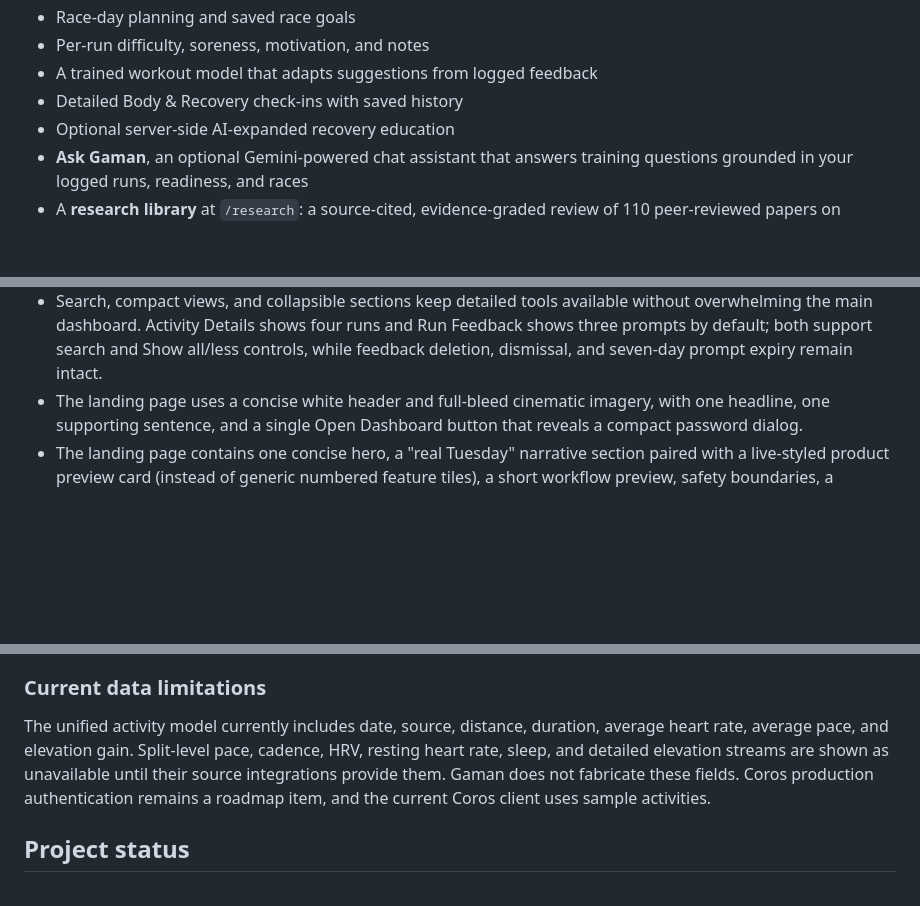
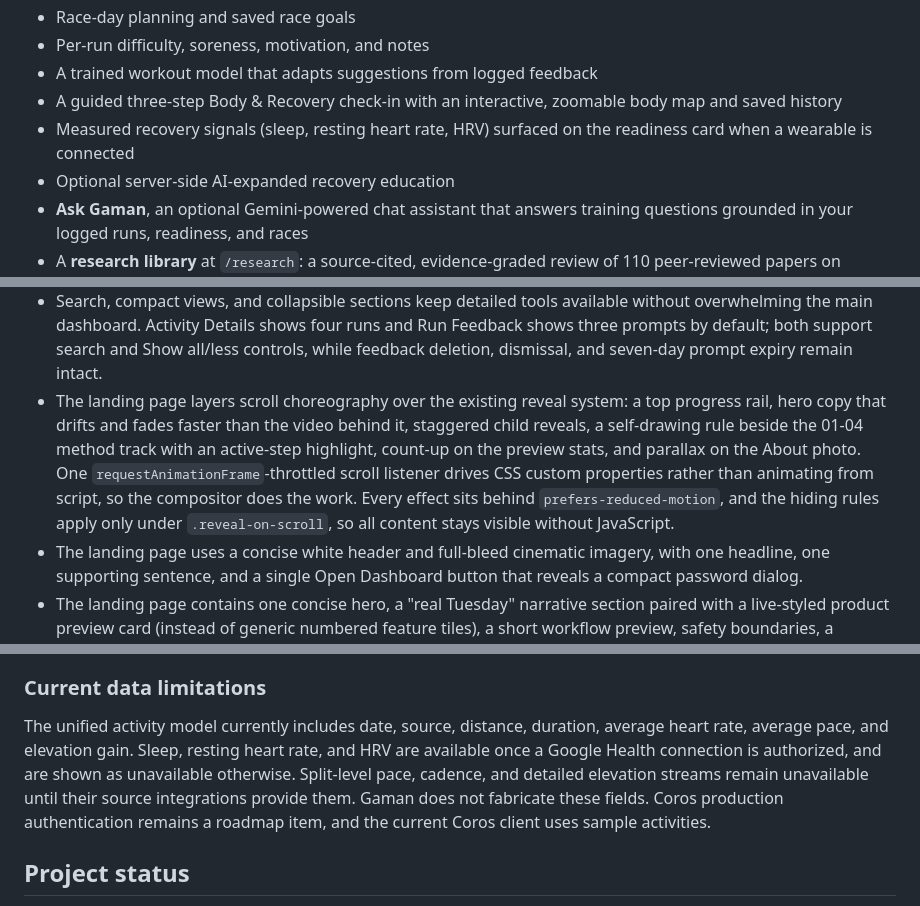
Before and after one commit to Davii3177/Strava-Coros-Data-reading, a Markdown page: README.md, 3 parts joined by grey strips. GitHub-like rendering; blank space fills up the shorter version.

```diff
--- a/README.md
+++ b/README.md
@@ -28,7 +28,8 @@ The hosted app is password-protected. Ask the owner for access.
 - Race-day planning and saved race goals
 - Per-run difficulty, soreness, motivation, and notes
 - A trained workout model that adapts suggestions from logged feedback
-- Detailed Body & Recovery check-ins with saved history
+- A guided three-step Body & Recovery check-in with an interactive, zoomable body map and saved history
+- Measured recovery signals (sleep, resting heart rate, HRV) surfaced on the readiness card when a wearable is connected
 - Optional server-side AI-expanded recovery education
 - **Ask Gaman**, an optional Gemini-powered chat assistant that answers training questions grounded in your logged runs, readiness, and races
 - A **research library** at `/research`: a source-cited, evidence-graded review of 110 peer-reviewed papers on running-related pain by body region, with region-matched citations shown alongside recovery check-in guidance
@@ -50,6 +51,7 @@ The interface was redesigned and renamed from **Run Coach** to **Gaman**.
 - Consistent spacing, borders, and icons keep the expressive visual language practical. Motion is limited to useful feedback such as loading, progress, and state changes.
 - Desktop navigation uses a stable product sidebar. Mobile navigation uses a compact five-destination bottom bar with a visible active state.
 - Search, compact views, and collapsible sections keep detailed tools available without overwhelming the main dashboard. Activity Details shows four runs and Run Feedback shows three prompts by default; both support search and Show all/less controls, while feedback deletion, dismissal, and seven-day prompt expiry remain intact.
+- The landing page layers scroll choreography over the existing reveal system: a top progress rail, hero copy that drifts and fades faster than the video behind it, staggered child reveals, a self-drawing rule beside the 01-04 method track with an active-step highlight, count-up on the preview stats, and parallax on the About photo. One `requestAnimationFrame`-throttled scroll listener drives CSS custom properties rather than animating from script, so the compositor does the work. Every effect sits behind `prefers-reduced-motion`, and the hiding rules apply only under `.reveal-on-scroll`, so all content stays visible without JavaScript.
 - The landing page uses a concise white header and full-bleed cinematic imagery, with one headline, one supporting sentence, and a single Open Dashboard button that reveals a compact password dialog.
 - The landing page contains one concise hero, a "real Tuesday" narrative section paired with a live-styled product preview card (instead of generic numbered feature tiles), a short workflow preview, safety boundaries, a detailed About section, and a footer. The complete technical explanation now lives at `/how-it-works`.
 - The authenticated product shares one editorial system: white and warm-gray surfaces, charcoal text, restrained purple interaction states, consistent cards, Geist controls, and Instrument Serif for major page titles.
@@ -267,7 +289,7 @@ Render's free filesystem is ephemeral. Account, race, feedback, shoe, plan, reco
 
 ### Current data limitations
 
-The unified activity model currently includes date, source, distance, duration, average heart rate, average pace, and elevation gain. Split-level pace, cadence, HRV, resting heart rate, sleep, and detailed elevation streams are shown as unavailable until their source integrations provide them. Gaman does not fabricate these fields. Coros production authentication remains a roadmap item, and the current Coros client uses sample activities.
+The unified activity model currently includes date, source, distance, duration, average heart rate, average pace, and elevation gain. Sleep, resting heart rate, and HRV are available once a Google Health connection is authorized, and are shown as unavailable otherwise. Split-level pace, cadence, and detailed elevation streams remain unavailable until their source integrations provide them. Gaman does not fabricate these fields. Coros production authentication remains a roadmap item, and the current Coros client uses sample activities.
 
 ## Project status
 
```
Also changed, not shown: other parts of README.md (+24 -4 lines).
